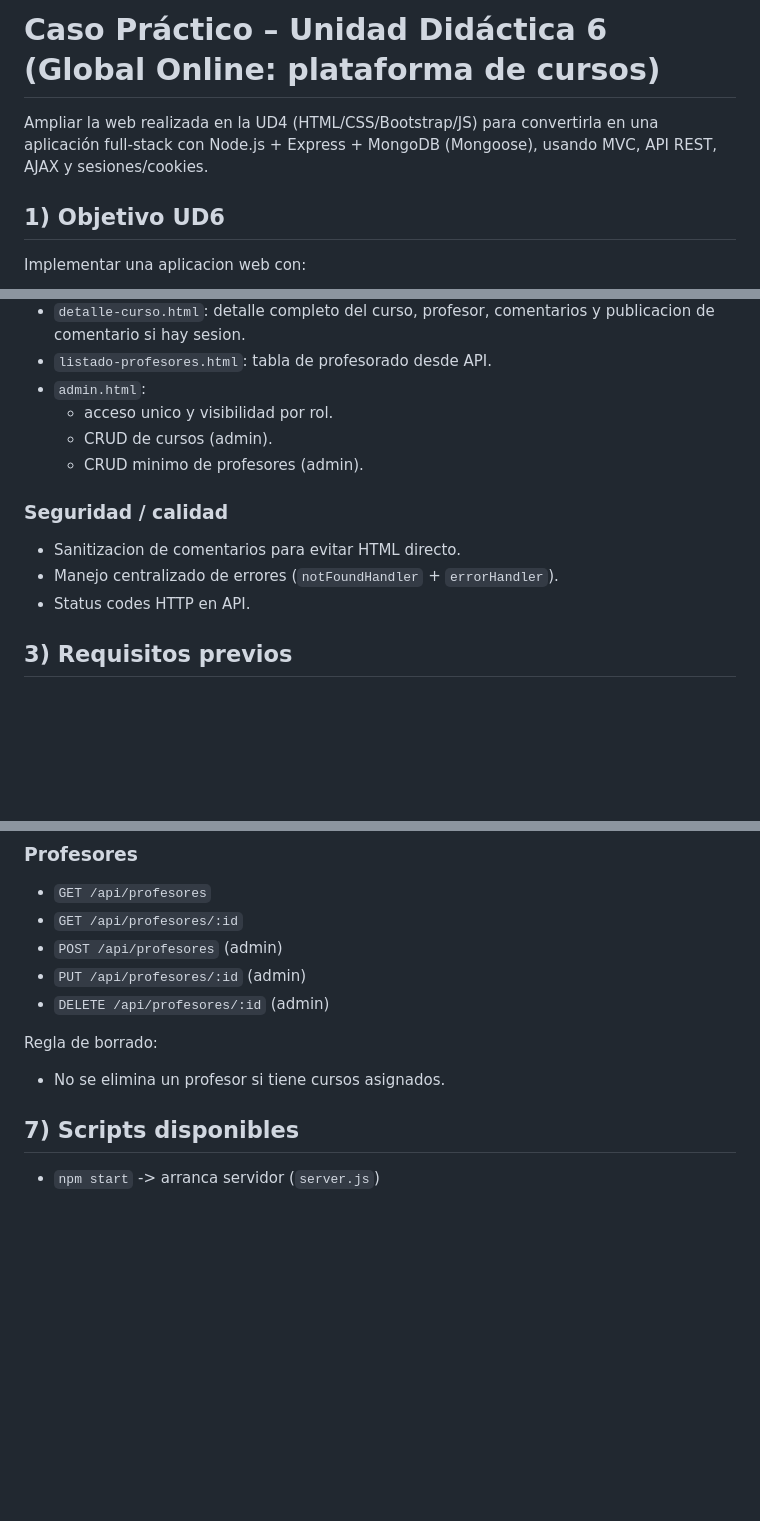
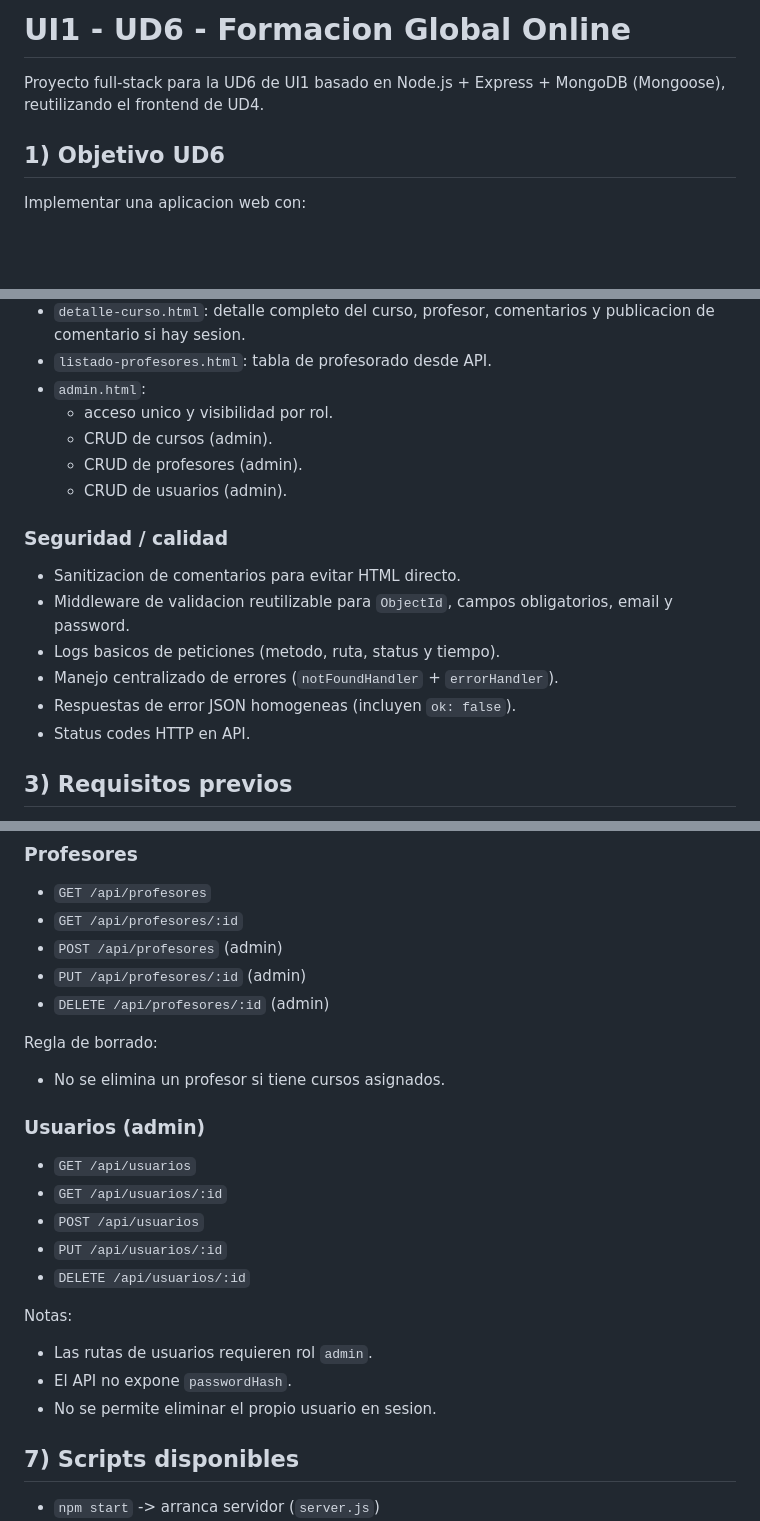
Before and after one commit to javierraneros-cell/ui1_app_srvweb, a Markdown page: README.md, 3 parts joined by grey strips. GitHub-like rendering; blank space fills up the shorter version.

Commit message:
docs(readme): update implemented scope, quality and API endpoints

```diff
--- a/README.md
+++ b/README.md
@@ -1,6 +1,6 @@
-# Caso Práctico – Unidad Didáctica 6 (Global Online: plataforma de cursos)
+# UI1 - UD6 - Formacion Global Online
 
-Ampliar la web realizada en la UD4 (HTML/CSS/Bootstrap/JS) para convertirla en una aplicación full-stack con Node.js + Express + MongoDB (Mongoose), usando MVC, API REST, AJAX y sesiones/cookies.
+Proyecto full-stack para la UD6 de UI1 basado en Node.js + Express + MongoDB (Mongoose), reutilizando el frontend de UD4.
 
 ## 1) Objetivo UD6
 
@@ -53,12 +53,16 @@ Estructura principal:
 - `admin.html`:
   - acceso unico y visibilidad por rol.
   - CRUD de cursos (admin).
-  - CRUD minimo de profesores (admin).
+  - CRUD de profesores (admin).
+  - CRUD de usuarios (admin).
 
 ### Seguridad / calidad
 
 - Sanitizacion de comentarios para evitar HTML directo.
+- Middleware de validacion reutilizable para `ObjectId`, campos obligatorios, email y password.
+- Logs basicos de peticiones (metodo, ruta, status y tiempo).
 - Manejo centralizado de errores (`notFoundHandler` + `errorHandler`).
+- Respuestas de error JSON homogeneas (incluyen `ok: false`).
 - Status codes HTTP en API.
 
 ## 3) Requisitos previos
@@ -159,6 +164,20 @@ Notas:
 Regla de borrado:
 
 - No se elimina un profesor si tiene cursos asignados.
+
+### Usuarios (admin)
+
+- `GET /api/usuarios`
+- `GET /api/usuarios/:id`
+- `POST /api/usuarios`
+- `PUT /api/usuarios/:id`
+- `DELETE /api/usuarios/:id`
+
+Notas:
+
+- Las rutas de usuarios requieren rol `admin`.
+- El API no expone `passwordHash`.
+- No se permite eliminar el propio usuario en sesion.
 
 ## 7) Scripts disponibles
 
```
Also changed, not shown: other parts of README.md (+3 -0 lines).
